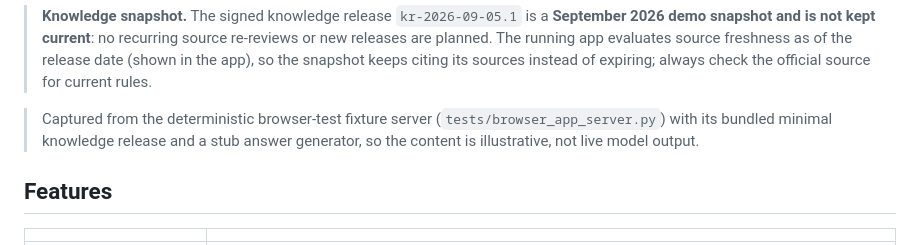
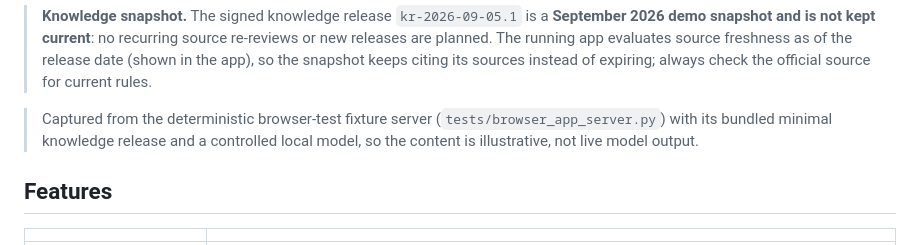
Before and after one commit to EricleungDK/Danish-Immigration-Assistant, a Markdown page: README.md, the part around the change. Rendered like a GitHub page.

Commit message:
Document the controlled model and transport-only application factory (#77)

```diff
--- a/README.md
+++ b/README.md
@@ -45,7 +45,7 @@ Danish Immigration RAG answers only from a **human-reviewed, cryptographically s
 
 > **Knowledge snapshot.** The signed knowledge release `kr-2026-09-05.1` is a **September 2026 demo snapshot and is not kept current**: no recurring source re-reviews or new releases are planned. The running app evaluates source freshness as of the release date (shown in the app), so the snapshot keeps citing its sources instead of expiring; always check the official source for current rules.
 
-> Captured from the deterministic browser-test fixture server (`tests/browser_app_server.py`) with its bundled minimal knowledge release and a stub answer generator, so the content is illustrative, not live model output.
+> Captured from the deterministic browser-test fixture server (`tests/browser_app_server.py`) with its bundled minimal knowledge release and a controlled local model, so the content is illustrative, not live model output.
 
 ## Features
 
```
Also changed, not shown: docs/architecture.md (+8 -5 lines).
